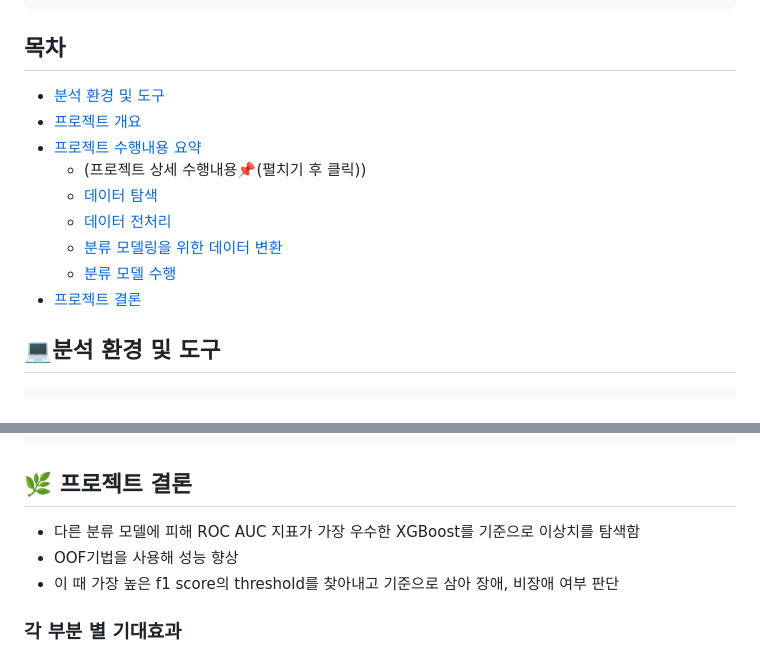
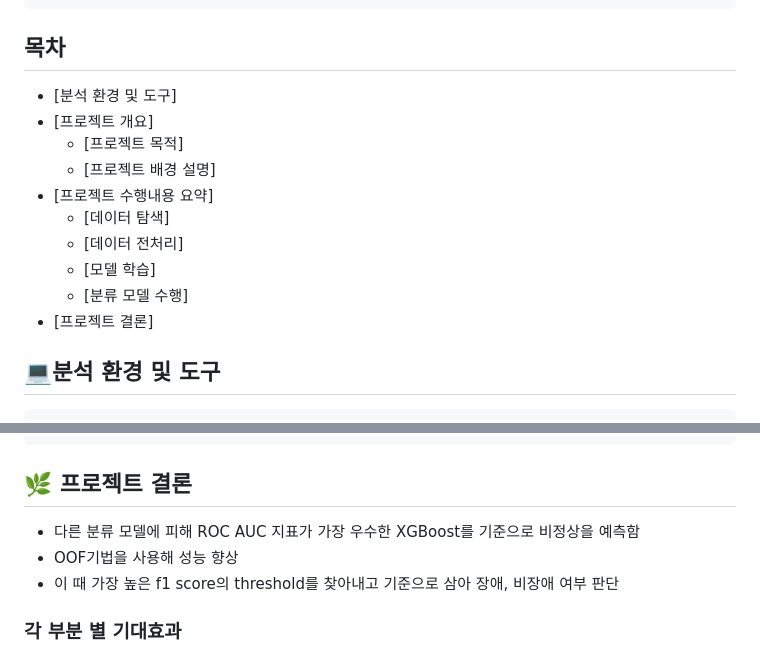
Before and after one commit to 2ffect/2024_LGHV_project, a Markdown page: README.md, 2 parts joined by grey strips. Rendered like a GitHub page; folded sections open.

```diff
--- a/README.md
+++ b/README.md
@@ -20,15 +20,16 @@ Display_SensorData
 ## 목차
 
 
-  * [분석 환경 및 도구](#분석-환경-및-도구)
-  * [프로젝트 개요](#-프로젝트-개요)
-  * [프로젝트 수행내용 요약](#-프로젝트-수행내용-요약)
-      * (프로젝트 상세 수행내용📌(펼치기 후 클릭))
-      * [데이터 탐색](#데이터-탐색)
-      * [데이터 전처리](#데이터-전처리)
-      * [분류 모델링을 위한 데이터 변환](#분류-모델링을-위한-데이터-변환)
-      * [분류 모델 수행](#분류-모델-수행)
-  * [프로젝트 결론](#-프로젝트-결론)
+  * [분석 환경 및 도구]
+  * [프로젝트 개요]
+	  * [프로젝트 목적]
+	  * [프로젝트 배경 설명]
+  * [프로젝트 수행내용 요약]
+      * [데이터 탐색]
+      * [데이터 전처리]
+      * [모델 학습]
+      * [분류 모델 수행]
+  * [프로젝트 결론]
 
 
 
@@ -203,7 +204,7 @@ CatBoost : 카테고리형 피처를 자동으로 처리하고, 적은 튜닝으
 
 ## 🌿 프로젝트 결론
 
-- 다른 분류 모델에 피해 ROC AUC 지표가 가장 우수한 XGBoost를 기준으로 이상치를 탐색함
+- 다른 분류 모델에 피해 ROC AUC 지표가 가장 우수한 XGBoost를 기준으로 비정상을 예측함
 - OOF기법을 사용해 성능 향상
 - 이 때 가장 높은 f1 score의 threshold를 찾아내고 기준으로 삼아 장애, 비장애 여부 판단
 
```
Also changed, not shown: other parts of README.md (+1 -1 lines).
